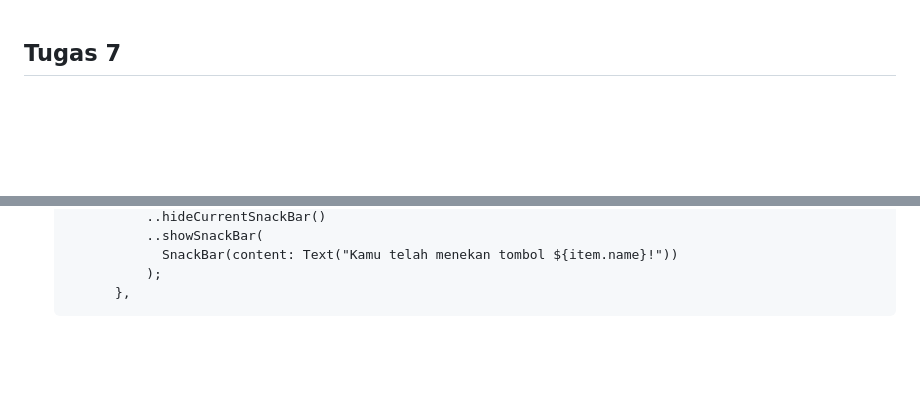
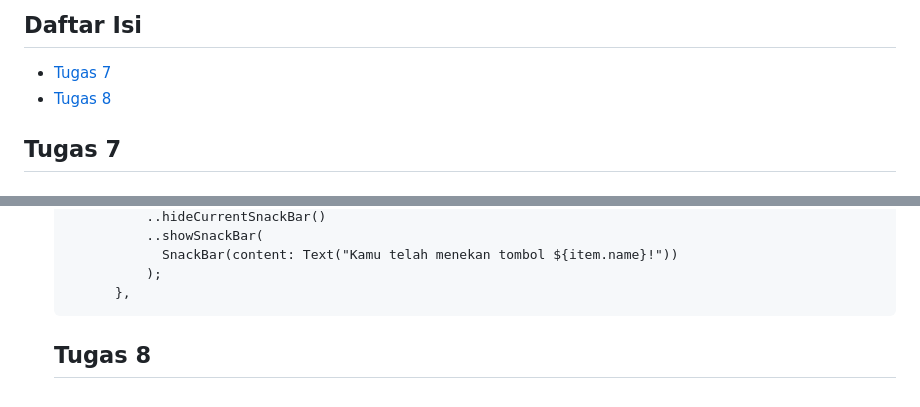
Before and after one commit to kirbywoo/sayur-shop-mobile, a Markdown page: README.md, 2 parts joined by grey strips. Rendered like a GitHub page; blank space fills up the shorter version.

````diff
--- a/README.md
+++ b/README.md
@@ -1,3 +1,8 @@
+## Daftar Isi
+- [Tugas 7](#tugas-7)
+- [Tugas 8](#tugas-8)
+
+
 ## Tugas 7
 ### 1. Jelaskan apa yang dimaksud dengan stateless widget dan stateful widget, dan jelaskan perbedaan dari keduanya.
    * Stateless widget adalah widget yang tidak memiliki state yang dapat berubah. Artinya, setelah widget ini dibuat, data atau tampilannya tidak akan berubah selama aplikasi berjalan kecuali widget tersebut dibuat ulang secara keseluruhan. Stateless widget cocok digunakan untuk tampilan statis atau komponen UI yang tidak membutuhkan pembaruan data secara dinamis, seperti teks, ikon, atau button.
@@ -132,3 +137,5 @@ final List<ItemHomepage> items = [
             );
         },
   ```
+
+  ## Tugas 8
````
